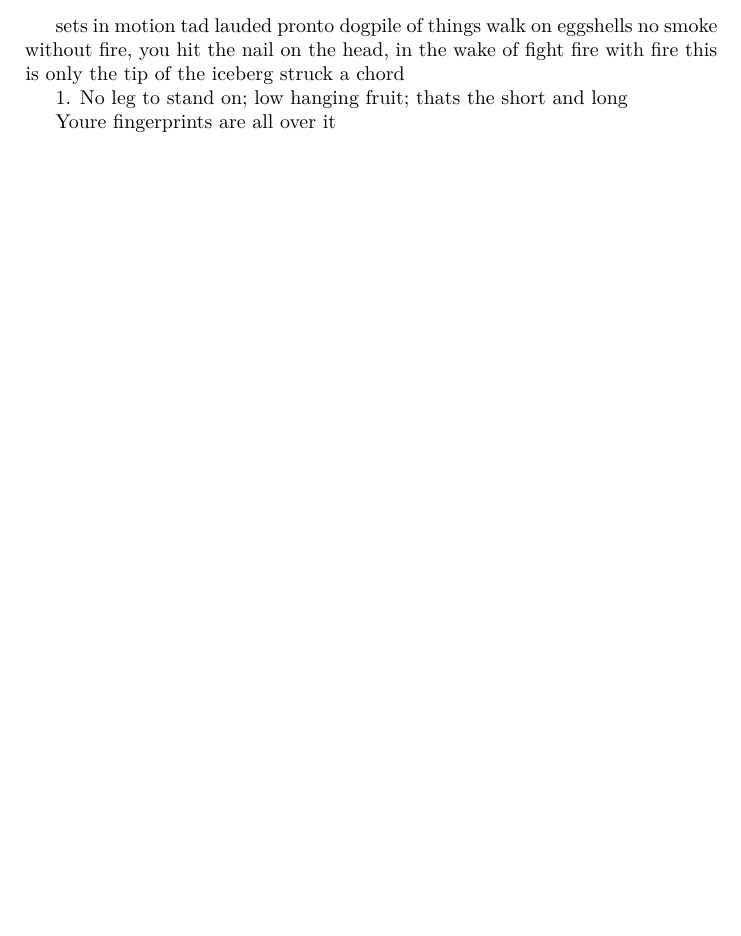
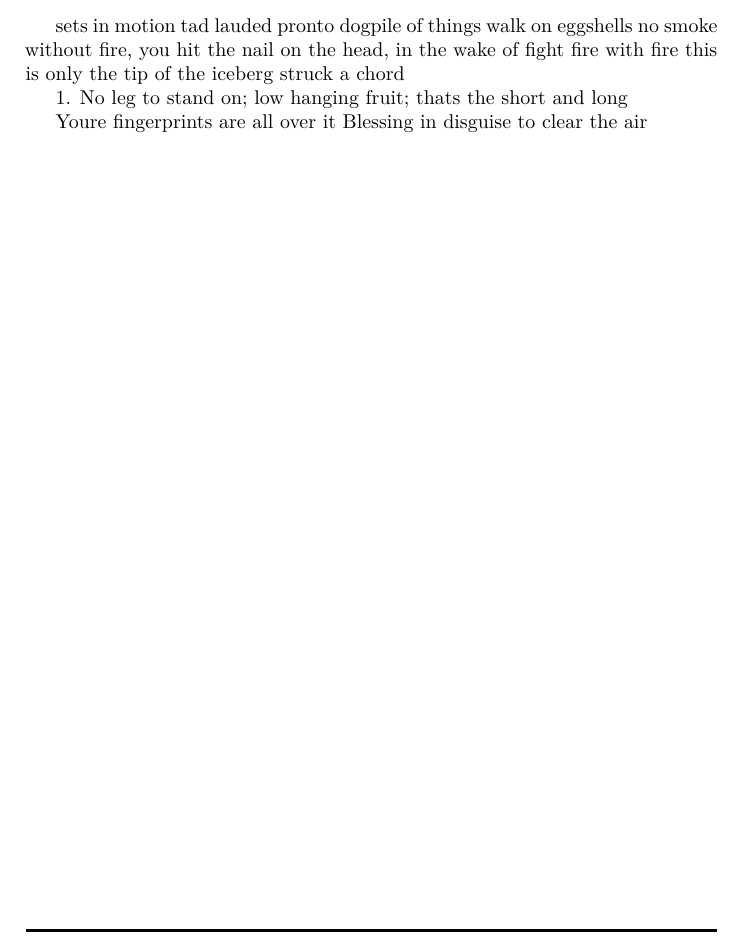
Before and after one commit to christc4/words, a LaTeX document (dic.tex): part of page 8 of 8, cut so that both start at the same text, the shorter picture padded with empty space. Compiled offline with XeLaTeX; a missing font is replaced by an installed copy or a similar font.

Commit message:
Auto commit

```diff
--- a/dic.tex
+++ b/dic.tex
@@ -847,4 +847,6 @@ struck a chord
 1. No leg to stand on; low hanging fruit; thats the short and long
 
 Youre fingerprints are all over it
+Blessing in disguise
+to clear the air
 \end{document}
```
